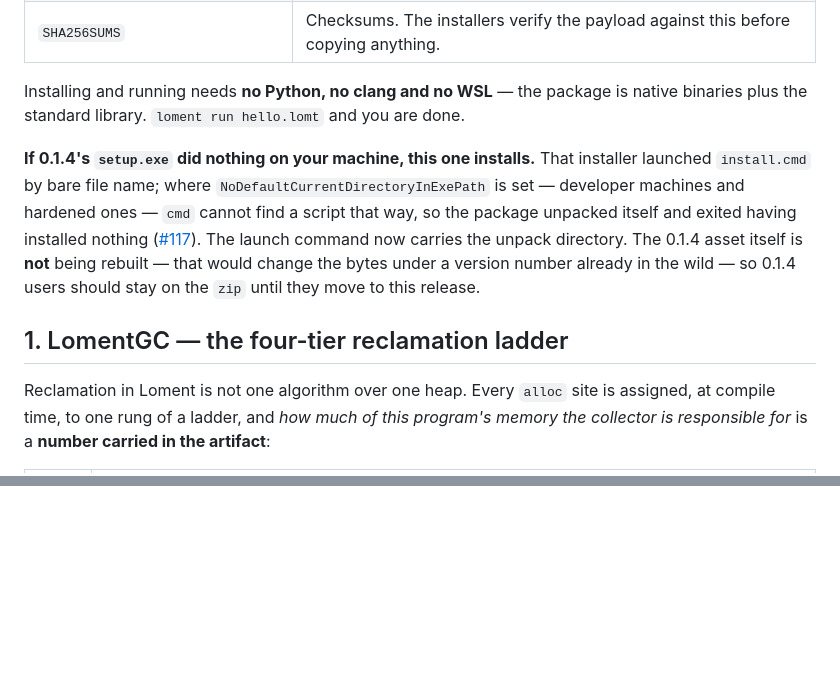
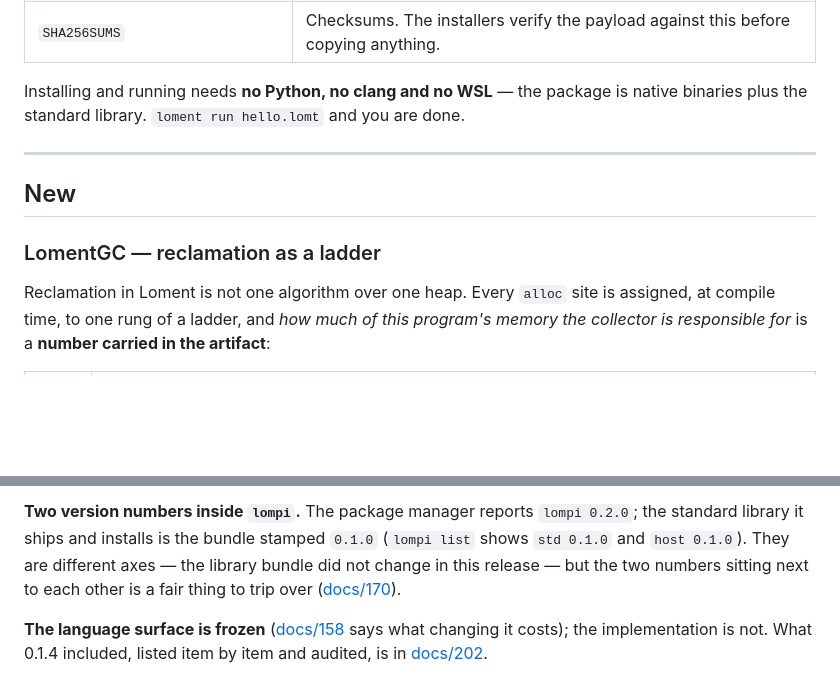
Before and after one commit to FujoJTOP/loment, a Markdown page: .github/release-notes/v0.1.4.5.md, 2 parts joined by grey strips. Rendered like a GitHub page; blank space fills up the shorter version.

```diff
--- a/.github/release-notes/v0.1.4.5.md
+++ b/.github/release-notes/v0.1.4.5.md
@@ -18,16 +19,11 @@ unchanged.
 Installing and running needs **no Python, no clang and no WSL** — the package is native binaries plus
 the standard library. `loment run hello.lomt` and you are done.
 
-**If 0.1.4's `setup.exe` did nothing on your machine, this one installs.** That installer launched
-`install.cmd` by bare file name; where `NoDefaultCurrentDirectoryInExePath` is set — developer
-machines and hardened ones — `cmd` cannot find a script that way, so the package unpacked itself and
-exited having installed nothing
-([#117](https://github.com/FujoJTOP/loment/issues/117)). The launch command now carries the unpack
-directory. The 0.1.4 asset itself is **not** being rebuilt — that would change the bytes under a
-version number already in the wild — so 0.1.4 users should stay on the `zip` until they move to this
-release.
+---
 
-## 1. LomentGC — the four-tier reclamation ladder
+## New
+
+### LomentGC — reclamation as a ladder
 
 Reclamation in Loment is not one algorithm over one heap. Every `alloc` site is assigned, at compile
 time, to one rung of a ladder, and *how much of this program's memory the collector is responsible
@@ -117,0 +176,8 @@ in [docs/202](docs/202-loment-014-release-gate.md).
+**Two version numbers inside `lompi`.** The package manager reports `lompi 0.2.0`; the standard
+library it ships and installs is the bundle stamped `0.1.0` (`lompi list` shows `std 0.1.0` and
+`host 0.1.0`). They are different axes — the library bundle did not change in this release — but the
+two numbers sitting next to each other is a fair thing to trip over ([docs/170](docs/170-loment-lompi-bundling.md)).
+
+**The language surface is frozen** ([docs/158](docs/158-loment-freeze.md) says what changing it
+costs); the implementation is not. What 0.1.4 included, listed item by item and audited, is in
+[docs/202](docs/202-loment-014-release-gate.md).
```
Also changed, not shown: other parts of .github/release-notes/v0.1.4.5.md (+130 -67 lines).
